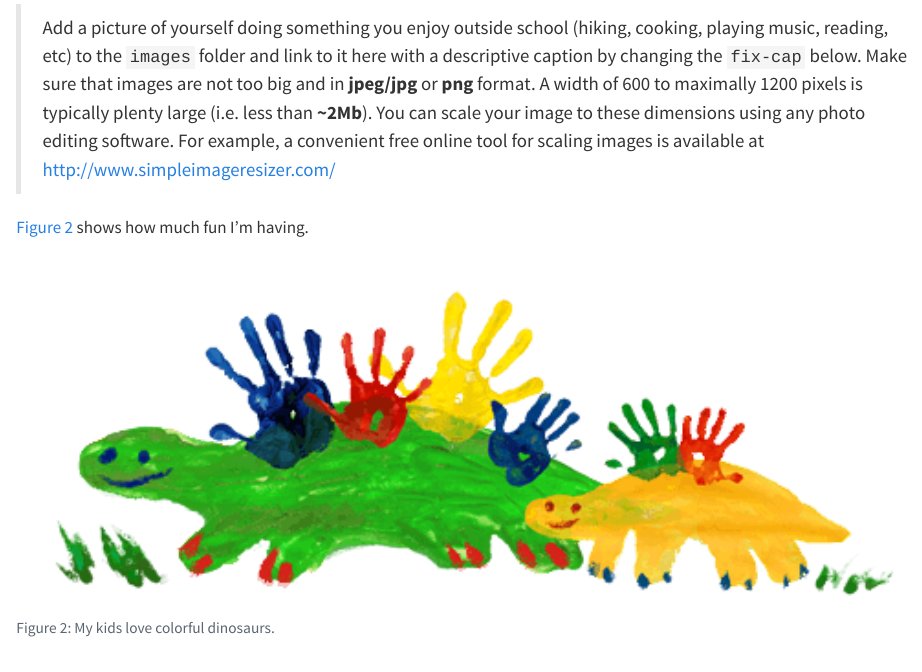
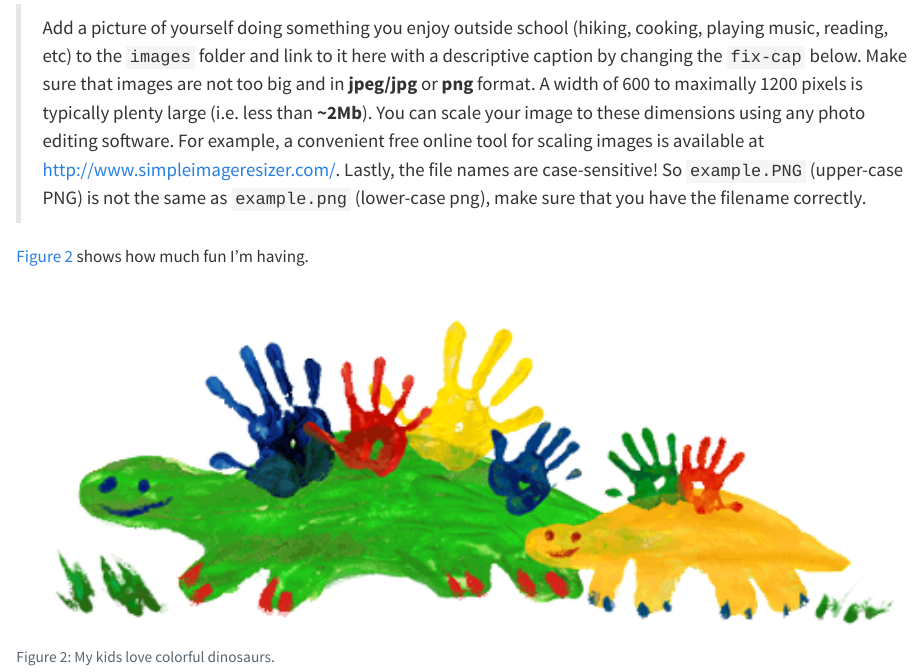
Before and after one commit to CUB-Data-Visualization/assignment_group_info, a Quarto document (template.qmd): the page in a window 1100 px wide, from 1630 px down. Rendered offline with R 4.5, knitr and Pandoc in place of Quarto, with nearby package versions.

Commit message:
case sensitive warning in group info

```diff
--- a/template.qmd
+++ b/template.qmd
@@ -69,7 +69,7 @@ Mermaid diagrams don't render live yet in RStudio but you can use the [Mermaid L
 
 # 5. Something fun
 
-> Add a picture of yourself doing something you enjoy outside school (hiking, cooking, playing music, reading, etc) to the `images` folder and link to it here with a descriptive caption by changing the `fix-cap` below. Make sure that images are not too big and in **jpeg/jpg** or **png** format. A width of 600 to maximally 1200 pixels is typically plenty large (i.e. less than **\~2Mb**). You can scale your image to these dimensions using any photo editing software. For example, a convenient free online tool for scaling images is available at <http://www.simpleimageresizer.com/>
+> Add a picture of yourself doing something you enjoy outside school (hiking, cooking, playing music, reading, etc) to the `images` folder and link to it here with a descriptive caption by changing the `fix-cap` below. Make sure that images are not too big and in **jpeg/jpg** or **png** format. A width of 600 to maximally 1200 pixels is typically plenty large (i.e. less than **\~2Mb**). You can scale your image to these dimensions using any photo editing software. For example, a convenient free online tool for scaling images is available at <http://www.simpleimageresizer.com/>. Lastly, the file names are case-sensitive! So `example.PNG` (upper-case PNG) is not the same as `example.png` (lower-case png), make sure that you have the filename correctly.
 
 @fig-fun shows how much fun I'm having.
 
```
